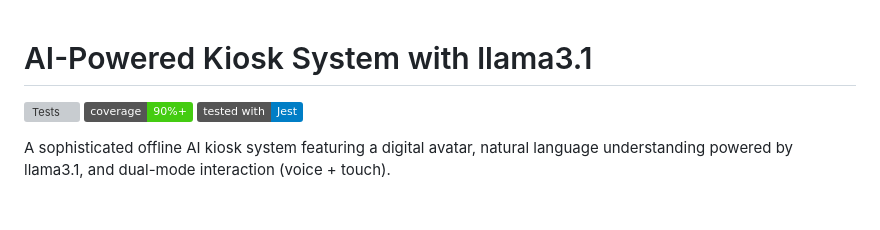
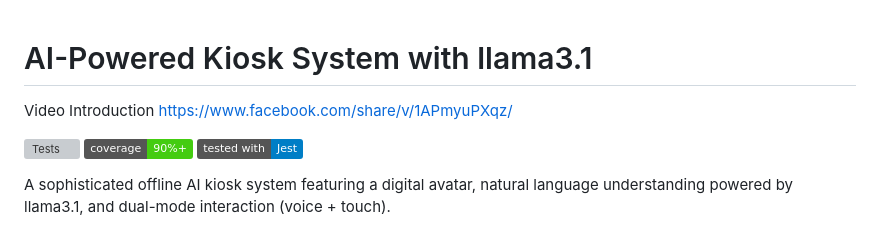
Before and after one commit to cyysky/ai_restaurant_kiosk, a Markdown page: README.md, the part around the change. Rendered like a GitHub page; badges without logos; blank space fills up the shorter version; grey boxes are pictures that could not be loaded.

Commit message:
Add video introduction section to README
Added a video introduction link to the README.

```diff
--- a/README.md
+++ b/README.md
@@ -1,4 +1,7 @@
 # AI-Powered Kiosk System with llama3.1
+
+Video Introduction
+https://www.facebook.com/share/v/1APmyuPXqz/
 
 [![Tests](https://img.shields.io/badge/tests-70%2F70%20passing-brightgreen)](tests/README.md)
 [![Coverage](https://img.shields.io/badge/coverage-90%25+-brightgreen)](tests/README.md)
```
